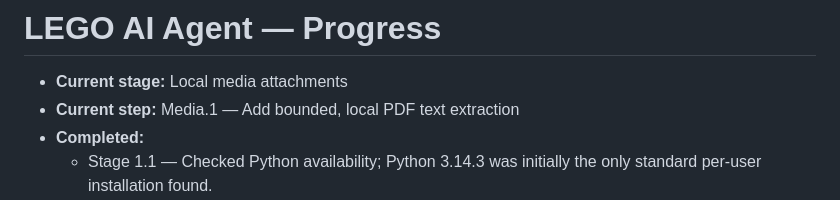
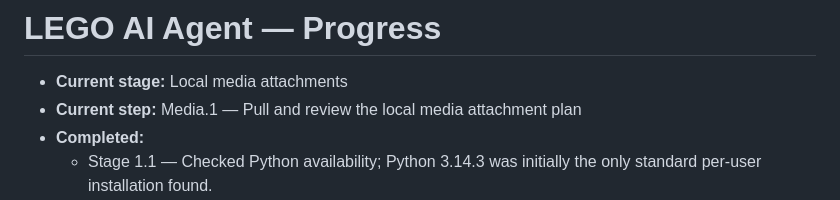
Before and after one commit to withshafan/lego-ai-agent, a Markdown page: PROGRESS.md, the part around the change. Rendered like a GitHub page.

Commit message:
docs: track attachment plan review
Keep the next user-verifiable attachment step aligned with progress.

Co-authored-by: arena-agent <297053741+arena-agent@users.noreply.github.com>

```diff
--- a/PROGRESS.md
+++ b/PROGRESS.md
@@ -1,7 +1,7 @@
 # LEGO AI Agent — Progress
 
 - **Current stage:** Local media attachments
-- **Current step:** Media.1 — Add bounded, local PDF text extraction
+- **Current step:** Media.1 — Pull and review the local media attachment plan
 - **Completed:**
   - Stage 1.1 — Checked Python availability; Python 3.14.3 was initially the only standard per-user installation found.
   - Stage 1.2 — Searched the Windows package catalog and confirmed `Python.Python.3.12` version 3.12.10.
```
